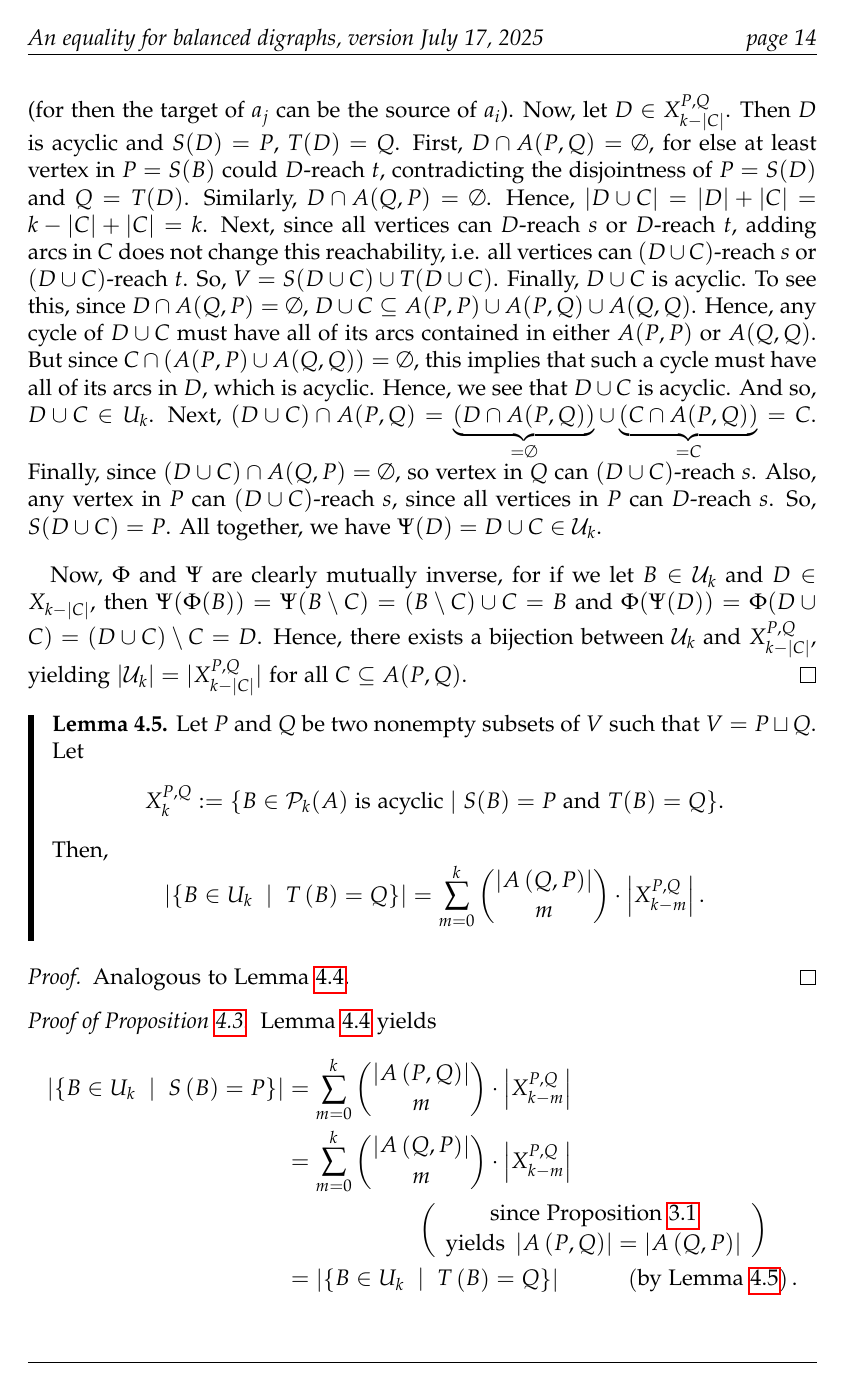
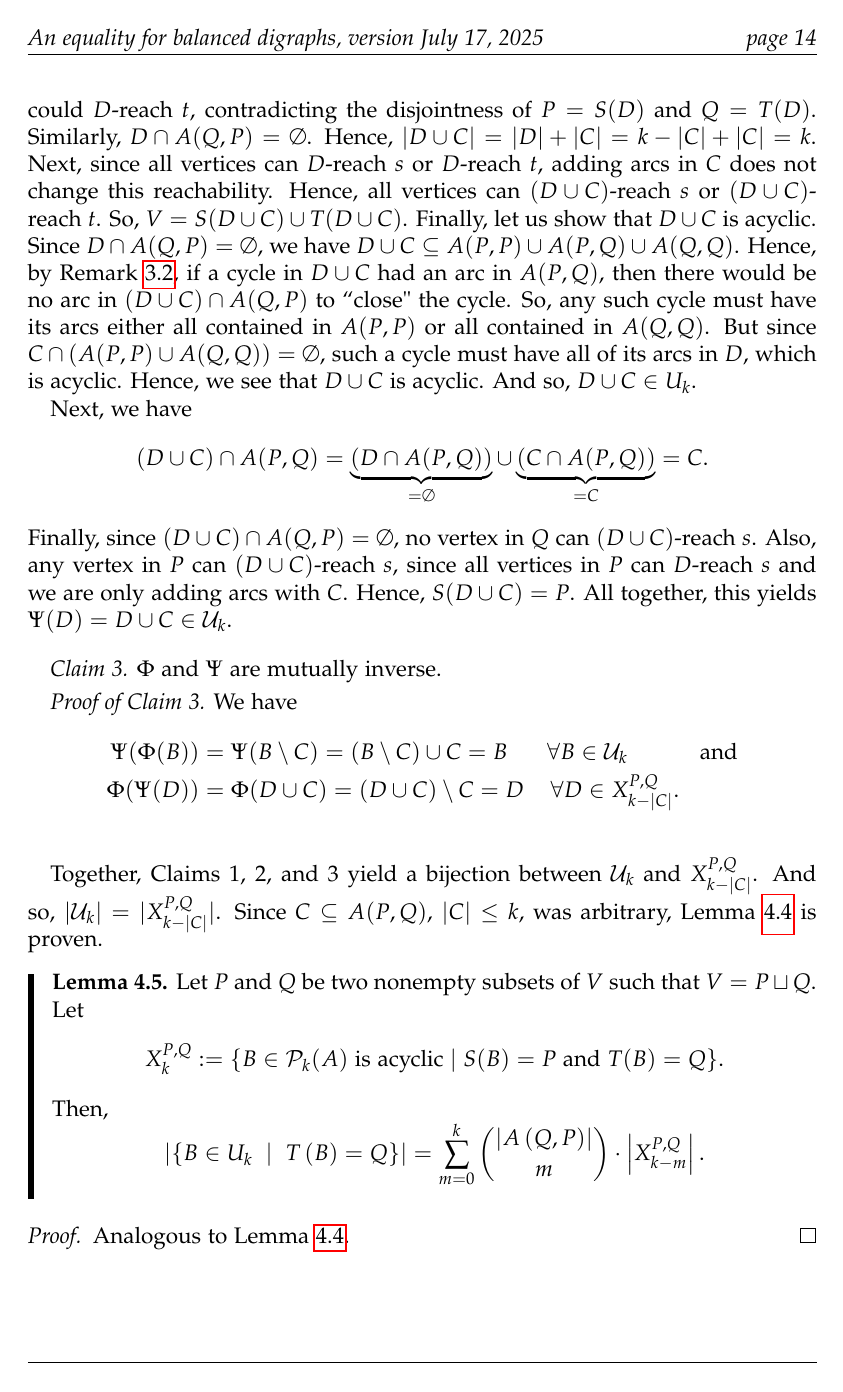
Before and after one commit to darijgr/balgamma, a LaTeX paper (balg2.tex): page 14 of 15. Compiled offline with pdfLaTeX.

Commit message:
Update balg2.tex

```diff
--- a/balg2.tex
+++ b/balg2.tex
@@ -1156,8 +1162,21 @@ Next, since $S(B) = P$, no vertices of $Q$ can $B$-reach $s$. Hence, all vertice
-if $V_{1},V_{2},V_{3},V_{4} \in \{P,Q\}$, then $a_{i} \in A(V_{1},V_{2})$ and $a_{j} \in A(V_{3},V_{4})$ are adjacent (in the sense that they share a common vertex) only if either $V_{2} = V_{3}$ (for then the target of $a_{i}$ can be the source of $a_{j}$) or $V_{1} = V_{4}$ (for then the target of $a_{j}$ can be the source of $a_{i}$). Now, let $D \in X_{k-|C|}^{P,Q}$. Then $D$ is acyclic and $S(D) = P$, $T(D) = Q$. First, $D \cap A(P,Q) = \emptyset$, for else at least vertex in $P = S(B)$ could $D$-reach $t$, contradicting the disjointness of $P = S(D)$ and $Q = T(D)$. Similarly, $D \cap A(Q,P) = \emptyset$. Hence, $|D \cup C| = |D| + |C| = k-|C|+|C| = k$. Next, since all vertices can $D$-reach $s$ or $D$-reach $t$, adding arcs in $C$ does not change this reachability, i.e. all vertices can $(D \cup C)$-reach $s$ or $(D \cup C)$-reach $t$. So, $V = S(D \cup C) \cup T(D \cup C)$. Finally, $D \cup C$ is acyclic. To see this, since $D \cap A(Q,P) = \emptyset$, $D \cup C \subseteq A(P,P) \cup A(P,Q) \cup A(Q,Q)$. Hence, any cycle of $D \cup C$ must have all of its arcs contained in either $A(P,P)$ or $A(Q,Q)$. But since $C \cap (A(P,P) \cup A(Q,Q)) = \emptyset$, this implies that such a cycle must have all of its arcs in $D$, which is acyclic. Hence, we see that $D \cup C$ is acyclic. And so, $D \cup C \in U_{k}$. Next, $(D \cup C) \cap A(P,Q) = \underbrace{(D \cap A(P,Q))}_{=\emptyset} \cup \underbrace{(C \cap A(P,Q))}_{=C} = C$. Finally, since $(D \cup C) \cap A(Q,P) = \emptyset$, so vertex in $Q$ can $(D \cup C)$-reach $s$. Also, any vertex in $P$ can $(D \cup C)$-reach $s$, since all vertices in $P$ can $D$-reach $s$. So, $S(D \cup C) = P$. All together, we have $\Psi(D) = D \cup C \in \mathcal{U}_{k}$.
+\smallskip
+\textit{Proof of Claim 2.} Let $D \in X_{k-|C|}^{P,Q}$. Then $D$ is acyclic with $S(D) = P$ and $T(D) = Q$.  First, $D \cap A(P,Q) = \emptyset$, or else at least one vertex in $P = S(D)$ could $D$-reach $t$, contradicting the disjointness of $P = S(D)$ and $Q = T(D)$. Similarly, $D \cap A(Q,P) = \emptyset$. Hence, $|D \cup C| = |D| + |C| = k-|C|+|C| = k$. Next, since all vertices can $D$-reach $s$ or $D$-reach $t$, adding arcs in $C$ does not change this reachability. Hence, all vertices can $(D \cup C)$-reach $s$ or $(D \cup C)$-reach $t$. So, $V = S(D \cup C) \cup T(D \cup C)$. Finally, let us show that $D \cup C$ is acyclic. Since $D \cap A(Q,P) = \emptyset$, we have $D \cup C \subseteq A(P,P) \cup A(P,Q) \cup A(Q,Q)$. Hence, by Remark \ref{adjarcs}, if a cycle in $D \cup C$ had an arc in $A(P,Q)$, then there would be no arc in $(D \cup C) \cap A(Q,P)$ to ``close" the cycle. So, any such cycle must have its arcs either all contained in $A(P,P)$ or all contained in $A(Q,Q)$. But since $C \cap (A(P,P) \cup A(Q,Q)) = \emptyset$, such a cycle must have all of its arcs in $D$, which is acyclic. Hence, we see that $D \cup C$ is acyclic. And so, $D \cup C \in U_{k}$.
+
+Next, we have \begin{equation*}
+    (D \cup C) \cap A(P,Q) = \underbrace{(D \cap A(P,Q))}_{=\emptyset} \cup \underbrace{(C \cap A(P,Q))}_{=C} = C.
+\end{equation*} Finally, since $(D \cup C) \cap A(Q,P) = \emptyset$, no vertex in $Q$ can $(D \cup C)$-reach $s$. Also, any vertex in $P$ can $(D \cup C)$-reach $s$, since all vertices in $P$ can $D$-reach $s$ and we are only adding arcs with $C$. Hence, $S(D\cup C)= P$. All together, this yields $\Psi(D) = D \cup C \in \mathcal{U}_{k}$.
 
 \bigskip
-Now, $\Phi$ and $\Psi$ are clearly mutually inverse, for if we let $B \in \mathcal{U}_{k}$ and $D \in X_{k-|C|}$, then $\Psi(\Phi(B)) = \Psi(B \setminus C) = (B \setminus C) \cup C = B$ and $\Phi(\Psi(D)) = \Phi(D \cup C) = (D \cup C) \setminus C = D$. Hence, there exists a bijection between $\mathcal{U}_{k}$ and $X_{k-|C|}^{P,Q}$, yielding $|\mathcal{U}_{k}| = |X_{k-|C|}^{P,Q}|$ for all $C \subseteq A(P,Q)$. \end{proof}
+\textit{Claim 3.} $\Phi$ and $\Psi$ are mutually inverse.
 
+\smallskip
+\textit{Proof of Claim 3.} We have \begin{align*}
+    \Psi(\Phi(B)) &= \Psi(B \setminus C) = (B \setminus C) \cup C = B \ \ \ \ \ \  \forall B \in \mathcal{U}_{k} \ \ \ \ \ \ \ \ \ \ \ \text{and} \\
+    \Phi(\Psi(D)) &= \Phi(D \cup C) = (D \cup C) \setminus C = D \ \ \ \ \forall D \in X_{k-|C|}^{P,Q}.
+\end{align*}
+
+\bigskip
+Together, Claims 1, 2, and 3 yield a bijection between $\mathcal{U}_{k}$ and $X_{k-|C|}^{P,Q}$. And so, $|\mathcal{U}_{k}| = |X_{k-|C|}^{P,Q}|$. Since $C \subseteq A(P,Q)$, $|C| \leq k$, was arbitrary, Lemma \ref{lem.new4} is proven.
 
 \begin{lemma}
 \label{lem.new5}Let $P$ and $Q$ be two nonempty subsets of $V$ such that
```
Also changed, not shown: balg2.tex (14 more changed lines).
